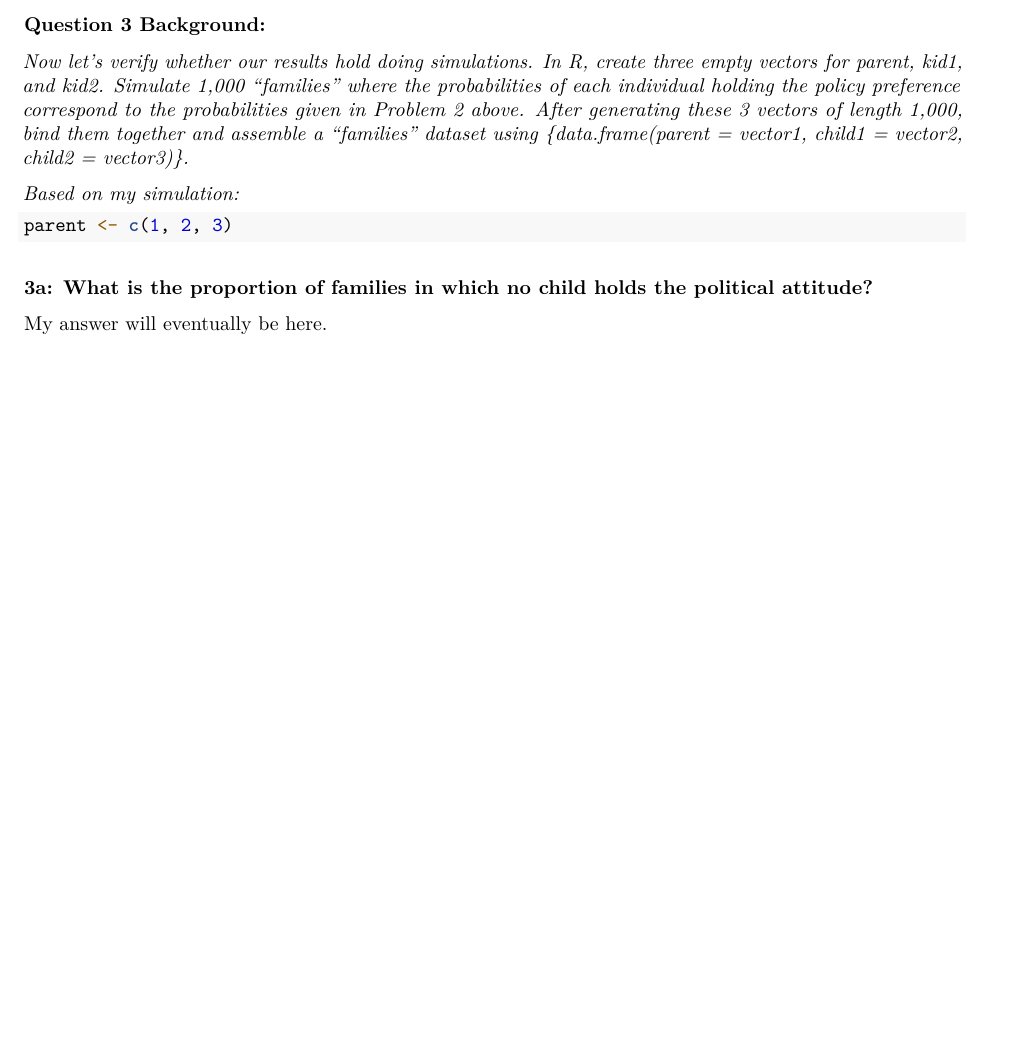
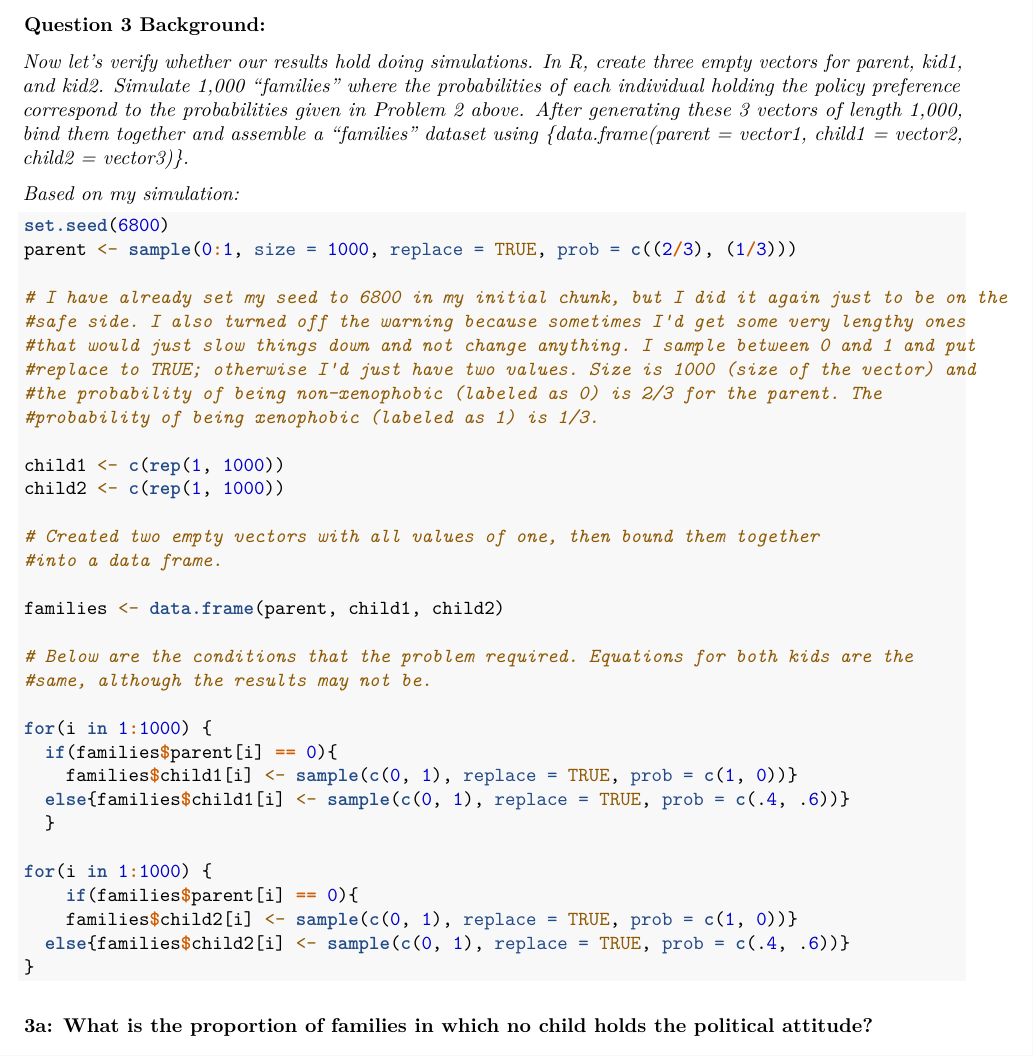
Before and after one commit to dfshapir/ps1, an R Markdown document (shapiro_pset1.Rmd): part of page 4 of 4, cut so that both start at the same text, the shorter picture padded with empty space. Rendered offline with R 4.5, knitr and Pandoc, then LaTeX, with nearby package versions.

Commit message:
Replaced with updated rmd title

````diff
--- a/(shapiro)_pset1.Rmd
+++ b/shapiro_pset1.Rmd
@@ -125,10 +125,40 @@ Thus, we can use Bayes' Rule. $P(PNX|2CNX) = \frac{1*\frac{2}{3}}{\frac{54}{75}}
 
 *Based on my simulation:*
 
-```{r question_3}
-parent <- c(1, 2, 3)
+```{r question_3, warning = FALSE}
+
+set.seed(6800)
+parent <- sample(0:1, size = 1000, replace = TRUE, prob = c((2/3), (1/3)))
+
+# I have already set my seed to 6800 in my initial chunk, but I did it again just to be on the
+#safe side. I also turned off the warning because sometimes I'd get some very lengthy ones
+#that would just slow things down and not change anything. I sample between 0 and 1 and put
+#replace to TRUE; otherwise I'd just have two values. Size is 1000 (size of the vector) and
+#the probability of being non-xenophobic (labeled as 0) is 2/3 for the parent. The
+#probability of being xenophobic (labeled as 1) is 1/3.
+
+child1 <- c(rep(1, 1000))
+child2 <- c(rep(1, 1000))
+
+# Created two empty vectors with all values of one, then bound them together
+#into a data frame.
+
+families <- data.frame(parent, child1, child2)
+
+# Below are the conditions that the problem required. Equations for both kids are the
+#same, although the results may not be.
+
+for(i in 1:1000) {
+  if(families$parent[i] == 0){
+    families$child1[i] <- sample(c(0, 1), replace = TRUE, prob = c(1, 0))}
+  else{families$child1[i] <- sample(c(0, 1), replace = TRUE, prob = c(.4, .6))}
+  }
+
+for(i in 1:1000) {
+    if(families$parent[i] == 0){
+    families$child2[i] <- sample(c(0, 1), replace = TRUE, prob = c(1, 0))}
+  else{families$child2[i] <- sample(c(0, 1), replace = TRUE, prob = c(.4, .6))}
+}
 ```
 
 ### 3a: What is the proportion of families in which no child holds the political attitude?
-
-My answer will eventually be here.
````
Also changed, not shown: shapiro_pset1.pdf (added).
